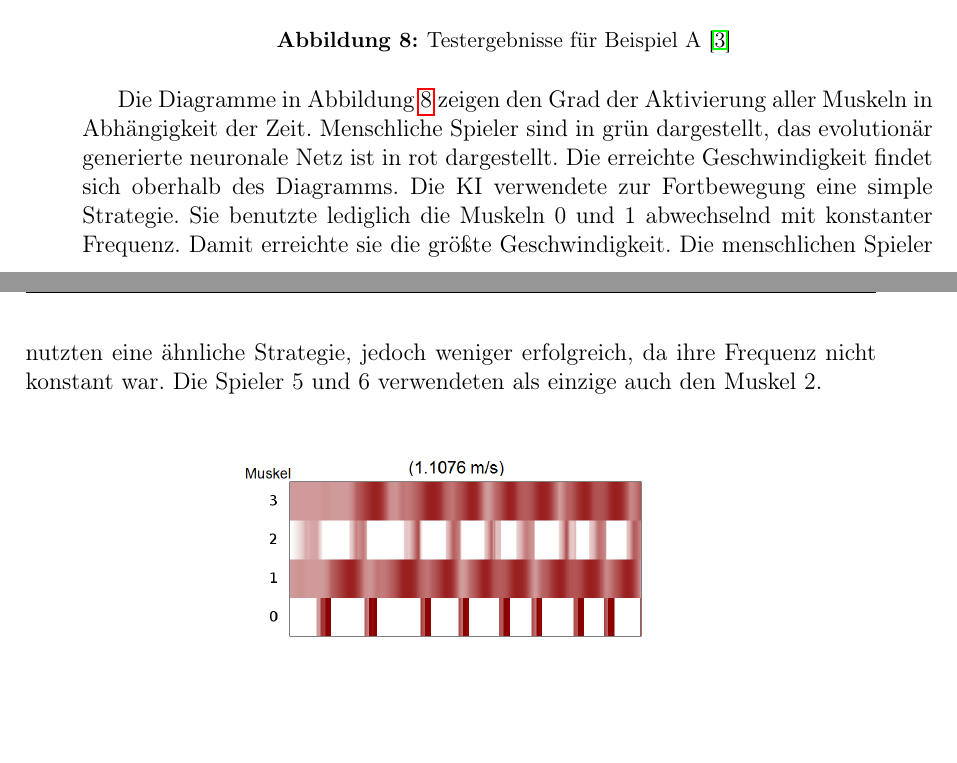
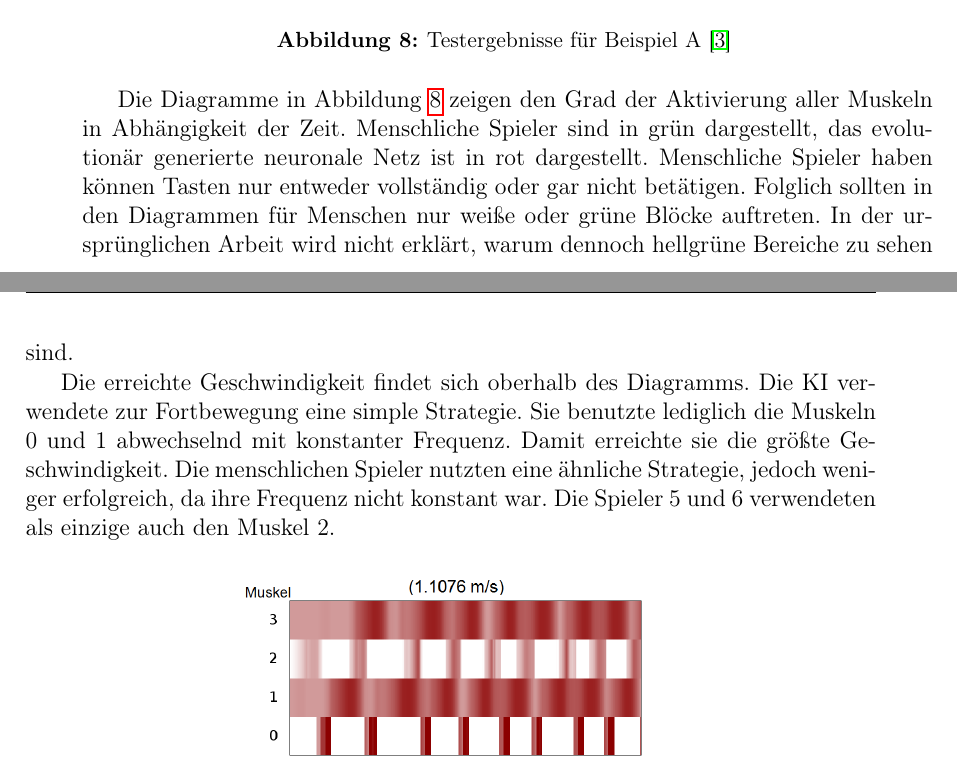
Before and after one commit to marian42/darwinsavatars, a LaTeX document (Ausarbeitung/ausarbeitung.tex): two parts of pages 11 and 12 of 17, joined at a grey line, cut so that both start at the same text, the shorter picture padded with empty space. Compiled offline with pdfLaTeX; the source files are stored in an older character set and shown here as Unicode.

Commit message:
Noch mehr Korrekturen

```diff
--- a/Ausarbeitung/ausarbeitung.tex
+++ b/Ausarbeitung/ausarbeitung.tex
@@ -672,12 +667,12 @@ Für jede der bereits vorgestellten Kreaturen wurden nun die erreichten Geschwin
 
 Die Diagramme in Abbildung \ref{fig:test1} zeigen den Grad der Aktivierung aller Muskeln in Abhängigkeit der Zeit.
 Menschliche Spieler sind in grün dargestellt, das evolutionär generierte neuronale Netz ist in rot dargestellt.
+Menschliche Spieler haben können Tasten nur entweder vollständig oder gar nicht betätigen.
+Folglich sollten in den Diagrammen für Menschen nur weiße oder grüne Blöcke auftreten.
+In der ursprünglichen Arbeit wird nicht erklärt, warum dennoch hellgrüne Bereiche zu sehen sind.
+
 Die erreichte Geschwindigkeit findet sich oberhalb des Diagramms.
 Die KI verwendete zur Fortbewegung eine simple Strategie. Sie benutzte lediglich die Muskeln 0 und 1 abwechselnd mit konstanter Frequenz. Damit erreichte sie die größte Geschwindigkeit. Die menschlichen Spieler nutzten eine ähnliche Strategie, jedoch weniger erfolgreich, da ihre Frequenz nicht konstant war. Die Spieler 5 und 6 verwendeten als einzige auch den Muskel 2.
-
-%------------------------------------------------------------------------
-% Keinerlei Informationen im Paper zu den hellgrünen Flächen im Diagramm
-%------------------------------------------------------------------------
 
 \begin{figure}[H]
 	\centering
```
Also changed, not shown: Ausarbeitung/ausarbeitung.tex (5 more changed lines).
